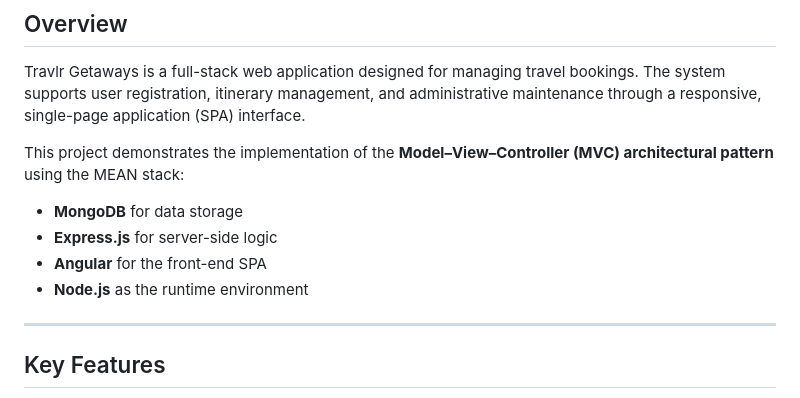
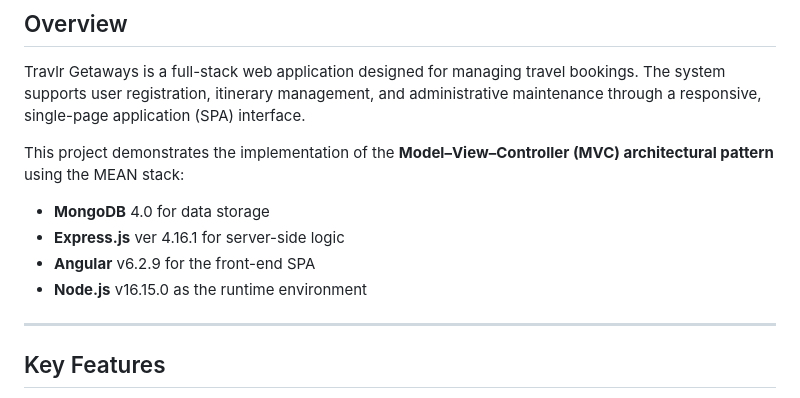
Before and after one commit to ChadNetwig/travlr-mean-stack-app, a Markdown page: README.md, the part around the change. Drawn GitHub-style.

```diff
--- a/README.md
+++ b/README.md
@@ -4,10 +4,10 @@
 Travlr Getaways is a full-stack web application designed for managing travel bookings. The system supports user registration, itinerary management, and administrative maintenance through a responsive, single-page application (SPA) interface.
 
 This project demonstrates the implementation of the **Model–View–Controller (MVC) architectural pattern** using the MEAN stack:
-- **MongoDB** for data storage
-- **Express.js** for server-side logic
-- **Angular** for the front-end SPA
-- **Node.js** as the runtime environment
+- **MongoDB** 4.0 for data storage
+- **Express.js** ver 4.16.1 for server-side logic
+- **Angular** v6.2.9 for the front-end SPA
+- **Node.js** v16.15.0 as the runtime environment
 
 ---
 
```
